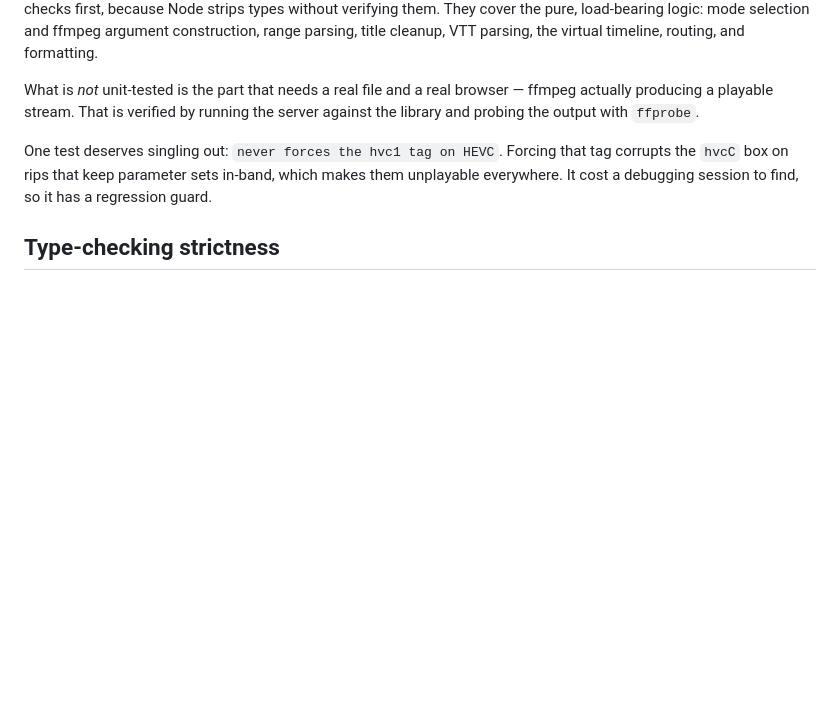
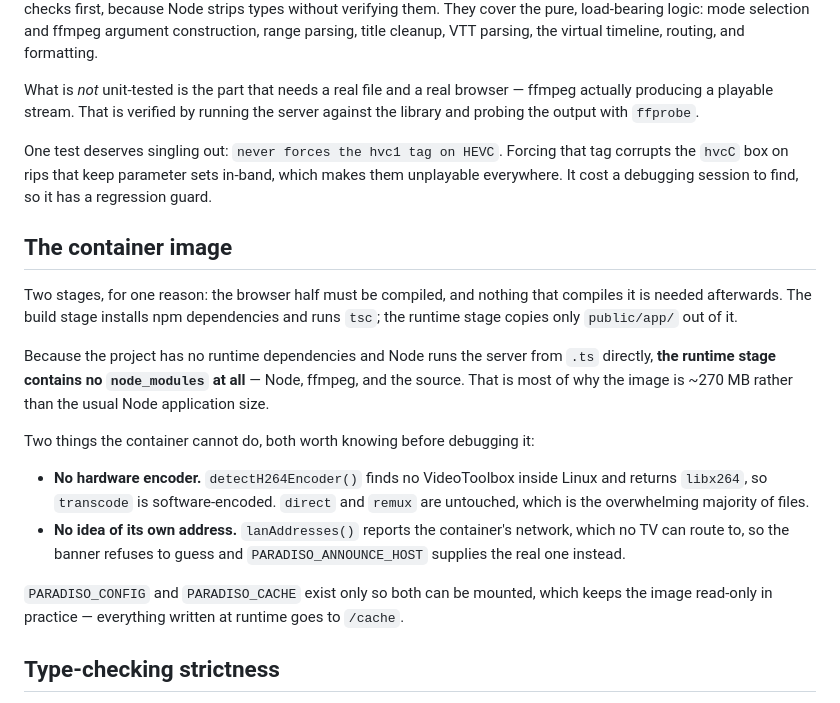
Before and after one commit to RiyasaatAhmed/paradiso, a Markdown page: ARCHITECTURE.md, the part around the change. Rendered like a GitHub page; blank space fills up the shorter version.

Commit message:
Explain how the container image is put together

```diff
--- a/ARCHITECTURE.md
+++ b/ARCHITECTURE.md
@@ -175,6 +175,30 @@ that tag corrupts the `hvcC` box on rips that keep parameter sets in-band, which
 makes them unplayable everywhere. It cost a debugging session to find, so it has
 a regression guard.
 
+## The container image
+
+Two stages, for one reason: the browser half must be compiled, and nothing that
+compiles it is needed afterwards. The build stage installs npm dependencies and
+runs `tsc`; the runtime stage copies only `public/app/` out of it.
+
+Because the project has no runtime dependencies and Node runs the server from
+`.ts` directly, **the runtime stage contains no `node_modules` at all** — Node,
+ffmpeg, and the source. That is most of why the image is ~270 MB rather than the
+usual Node application size.
+
+Two things the container cannot do, both worth knowing before debugging it:
+
+- **No hardware encoder.** `detectH264Encoder()` finds no VideoToolbox inside
+  Linux and returns `libx264`, so `transcode` is software-encoded. `direct` and
+  `remux` are untouched, which is the overwhelming majority of files.
+- **No idea of its own address.** `lanAddresses()` reports the container's
+  network, which no TV can route to, so the banner refuses to guess and
+  `PARADISO_ANNOUNCE_HOST` supplies the real one instead.
+
+`PARADISO_CONFIG` and `PARADISO_CACHE` exist only so both can be mounted, which
+keeps the image read-only in practice — everything written at runtime goes to
+`/cache`.
+
 ## Type-checking strictness
 
 `strict`, plus `noUncheckedIndexedAccess`, `noImplicitReturns`, `noUnusedLocals`
```
